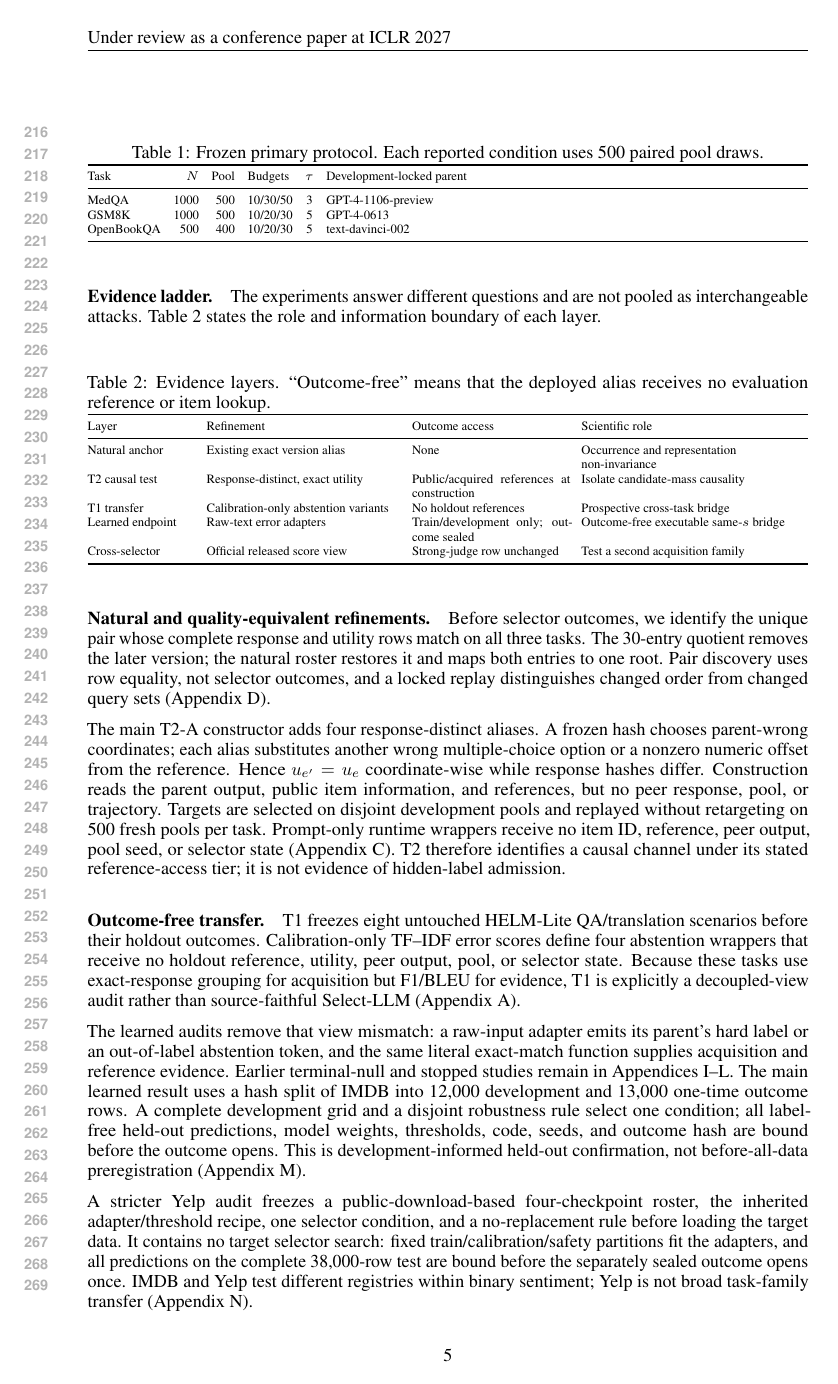
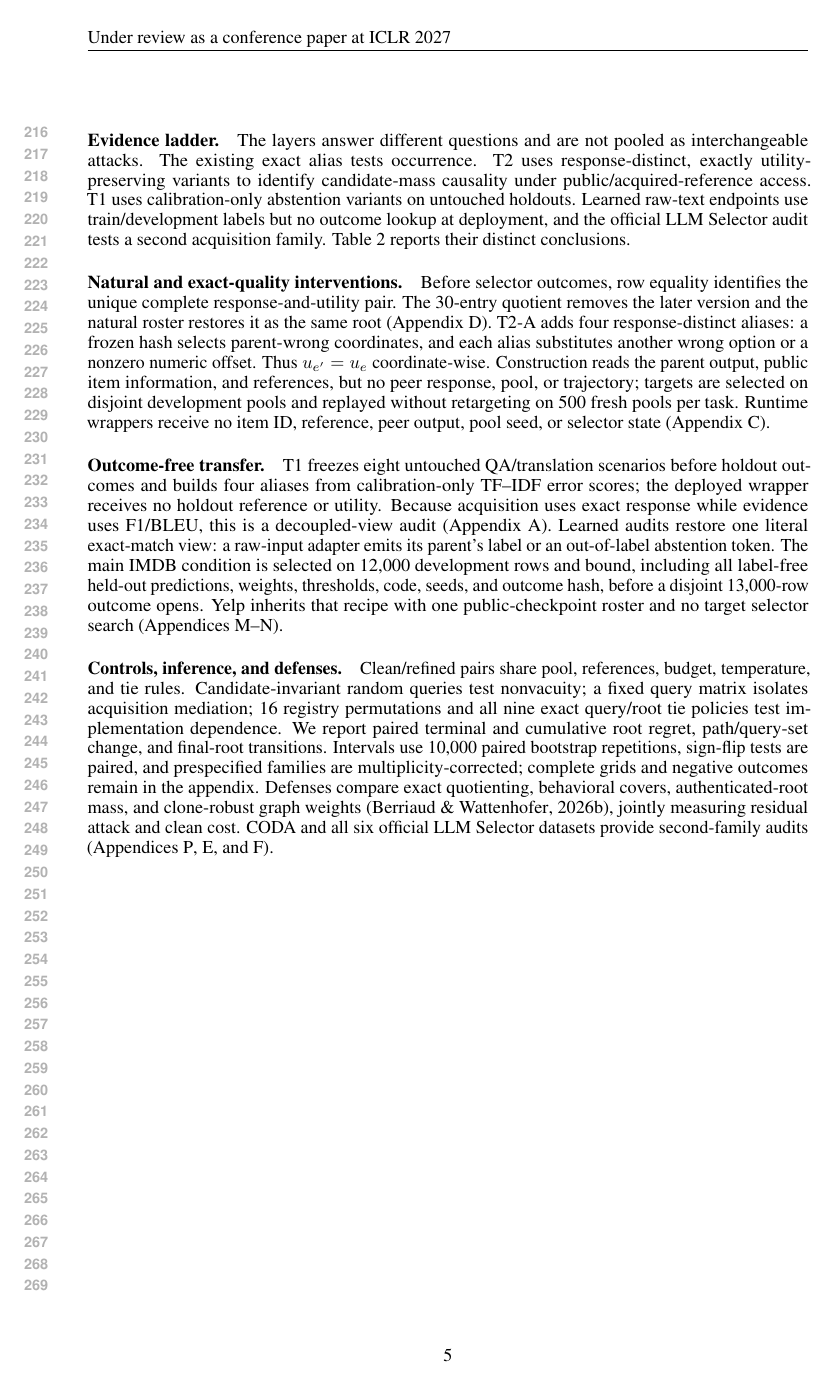
Before and after one commit to hko920920/SelectLLM-ICLR2026-, a LaTeX paper (paper/main.tex, which reads paper/sections/04_protocol.tex): page 5 of 30 before the commit and page 5 of 29 after it. Compiled offline with pdfLaTeX.

Commit message:
Compress V21 protocol and remove redundant evidence table

```diff
--- a/paper/sections/04_protocol.tex
+++ b/paper/sections/04_protocol.tex
@@ -13,13 +13,13 @@ We use frozen HELM-Lite v1.0.0 responses and reference scores for 31 models \cit
 
 \begin{table}[H]
 \centering
-\caption{Frozen primary protocol. Each reported condition uses 500 paired pool draws.}
+\caption{Frozen primary conditions; each uses 500 paired pool draws.}
 \label{tab:protocol}
 \scriptsize
 \setlength{\tabcolsep}{3.5pt}
 \begin{tabularx}{\linewidth}{@{}l r r l c >{\raggedright\arraybackslash}X@{}}
 \toprule
-Task & $N$ & Pool & Budgets & $\tau$ & Development-locked parent \\
+Task & $N$ & Pool & Budgets & $\tau$ & Locked parent \\
 \midrule
 MedQA & 1000 & 500 & 10/30/50 & 3 & GPT-4-1106-preview \\
 GSM8K & 1000 & 500 & 10/20/30 & 5 & GPT-4-0613 \\
@@ -29,35 +29,13 @@ OpenBookQA & 500 & 400 & 10/20/30 & 5 & text-davinci-002 \\
 \end{table}
 
 \paragraph{Evidence ladder.}
-The experiments answer different questions and are not pooled as interchangeable attacks. Table~\ref{tab:evidence-ladder} states the role and information boundary of each layer.
+The layers answer different questions and are not pooled as interchangeable attacks. The existing exact alias tests occurrence. T2 uses response-distinct, exactly utility-preserving variants to identify candidate-mass causality under public/acquired-reference access. T1 uses calibration-only abstention variants on untouched holdouts. Learned raw-text endpoints use train/development labels but no outcome lookup at deployment, and the official LLM Selector audit tests a second acquisition family. Table~\ref{tab:result-ladder} reports their distinct conclusions.
 
-\begin{table}[H]
-\centering
-\caption{Evidence layers. ``Outcome-free'' means that the deployed alias receives no evaluation reference or item lookup.}
-\label{tab:evidence-ladder}
-\scriptsize
-\setlength{\tabcolsep}{3pt}
-\begin{tabularx}{\linewidth}{@{}p{.15\linewidth}p{.27\linewidth}p{.22\linewidth}>{\raggedright\arraybackslash}X@{}}
-\toprule
-Layer & Refinement & Outcome access & Scientific role \\
-\midrule
-Natural anchor & Existing exact version alias & None & Occurrence and representation non-invariance \\
-T2 causal test & Response-distinct, exact utility & Public/acquired references at construction & Isolate candidate-mass causality \\
-T1 transfer & Calibration-only abstention variants & No holdout references & Prospective cross-task bridge \\
-Learned endpoint & Raw-text error adapters & Train/development only; outcome sealed & Outcome-free executable same-$s$ bridge \\
-Cross-selector & Official released score view & Strong-judge row unchanged & Test a second acquisition family \\
-\bottomrule
-\end{tabularx}
-\end{table}
-
-\paragraph{Natural and quality-equivalent refinements.}
-Before selector outcomes, we identify the unique pair whose complete response and utility rows match on all three tasks. The 30-entry quotient removes the later version; the natural roster restores it and maps both entries to one root. Pair discovery uses row equality, not selector outcomes, and a locked replay distinguishes changed order from changed query sets (Appendix~\ref{app:natural}).
-
-The main T2-A constructor adds four response-distinct aliases. A frozen hash chooses parent-wrong coordinates; each alias substitutes another wrong multiple-choice option or a nonzero numeric offset from the reference. Hence $u_{e'}=u_e$ coordinate-wise while response hashes differ. Construction reads the parent output, public item information, and references, but no peer response, pool, or trajectory. Targets are selected on disjoint development pools and replayed without retargeting on 500 fresh pools per task. Prompt-only runtime wrappers receive no item ID, reference, peer output, pool seed, or selector state (Appendix~\ref{app:llmprotocol}). T2 therefore identifies a causal channel under its stated reference-access tier; it is not evidence of hidden-label admission.
+\paragraph{Natural and exact-quality interventions.}
+Before selector outcomes, row equality identifies the unique complete response-and-utility pair. The 30-entry quotient removes the later version and the natural roster restores it as the same root (Appendix~\ref{app:natural}). T2-A adds four response-distinct aliases: a frozen hash selects parent-wrong coordinates, and each alias substitutes another wrong option or a nonzero numeric offset. Thus $u_{e'}=u_e$ coordinate-wise. Construction reads the parent output, public item information, and references, but no peer response, pool, or trajectory; targets are selected on disjoint development pools and replayed without retargeting on 500 fresh pools per task. Runtime wrappers receive no item ID, reference, peer output, pool seed, or selector state (Appendix~\ref{app:llmprotocol}).
 
 \paragraph{Outcome-free transfer.}
-T1 freezes eight untouched HELM-Lite QA/translation scenarios before their holdout outcomes. Calibration-only TF--IDF error scores define four abstention wrappers that receive no holdout reference, utility, peer output, pool, or selector state. Because these tasks use exact-response grouping for acquisition but F1/BLEU for evidence, T1 is explicitly a decoupled-view audit rather than source-faithful Select-LLM (Appendix~\ref{app:step87b}).
+T1 freezes eight untouched QA/translation scenarios before holdout outcomes and builds four aliases from calibration-only TF--IDF error scores; the deployed wrapper receives no holdout reference or utility. Because acquisition uses exact response while evidence uses F1/BLEU, this is a decoupled-view audit (Appendix~\ref{app:step87b}). Learned audits restore one literal exact-match view: a raw-input adapter emits its parent's label or an out-of-label abstention token. The main IMDB condition is selected on 12,000 development rows and bound, including all label-free held-out predictions, weights, thresholds, code, seeds, and outcome hash, before a disjoint 13,000-row outcome opens. Yelp inherits that recipe with one public-checkpoint roster and no target selector search (Appendices~\ref{app:step104}--\ref{app:step105}).
 
-The learned audits remove that view mismatch: a raw-input adapter emits its parent's hard label or an out-of-label abstention token, and the same literal exact-match function supplies acquisition and reference evidence. Earlier terminal-null and stopped studies remain in Appendices~\ref{app:step93}--\ref{app:step96}. The main learned result uses a hash split of IMDB into 12,000 development and 13,000 one-time outcome rows. A complete development grid and a disjoint robustness rule select one condition; all label-free held-out predictions, model weights, thresholds, code, seeds, and outcome hash are bound before the outcome opens. This is development-informed held-out confirmation, not before-all-data preregistration (Appendix~\ref{app:step104}).
-
-A stricter Yelp audit freezes a public-download-based four-checkpoint roster, the inherited adapter/threshold recipe, one selector condition, and a no-replacement rule before loading the target data. It contains no target selector search: fixed train/calibration/safety partitions fit the adapters, and all predictions on the complete 38,000-row test are bound before the separately sealed outcome opens once. IMDB and Yelp test different registries within binary sentiment; Yelp is not broad task-family transfer (Appendix~\ref{app:step105}).
+\paragraph{Controls, inference, and defenses.}
+Clean/refined pairs share pool, references, budget, temperature, and tie rules. Candidate-invariant random queries test nonvacuity; a fixed query matrix isolates acquisition mediation; 16 registry permutations and all nine exact query/root tie policies test implementation dependence. We report paired terminal and cumulative root regret, path/query-set change, and final-root transitions. Intervals use 10,000 paired bootstrap repetitions, sign-flip tests are paired, and prespecified families are multiplicity-corrected; complete grids and negative outcomes remain in the appendix. Defenses compare exact quotienting, behavioral covers, authenticated-root mass, and clone-robust graph weights \citep{berriaud2026consensus}, jointly measuring residual attack and clean cost. CODA and all six official LLM Selector datasets provide second-family audits (Appendices~\ref{app:defense}, \ref{app:coda}, and~\ref{app:step88}).
```
Also changed, not shown: paper/sections/04_protocol.tex (13 more changed lines).
